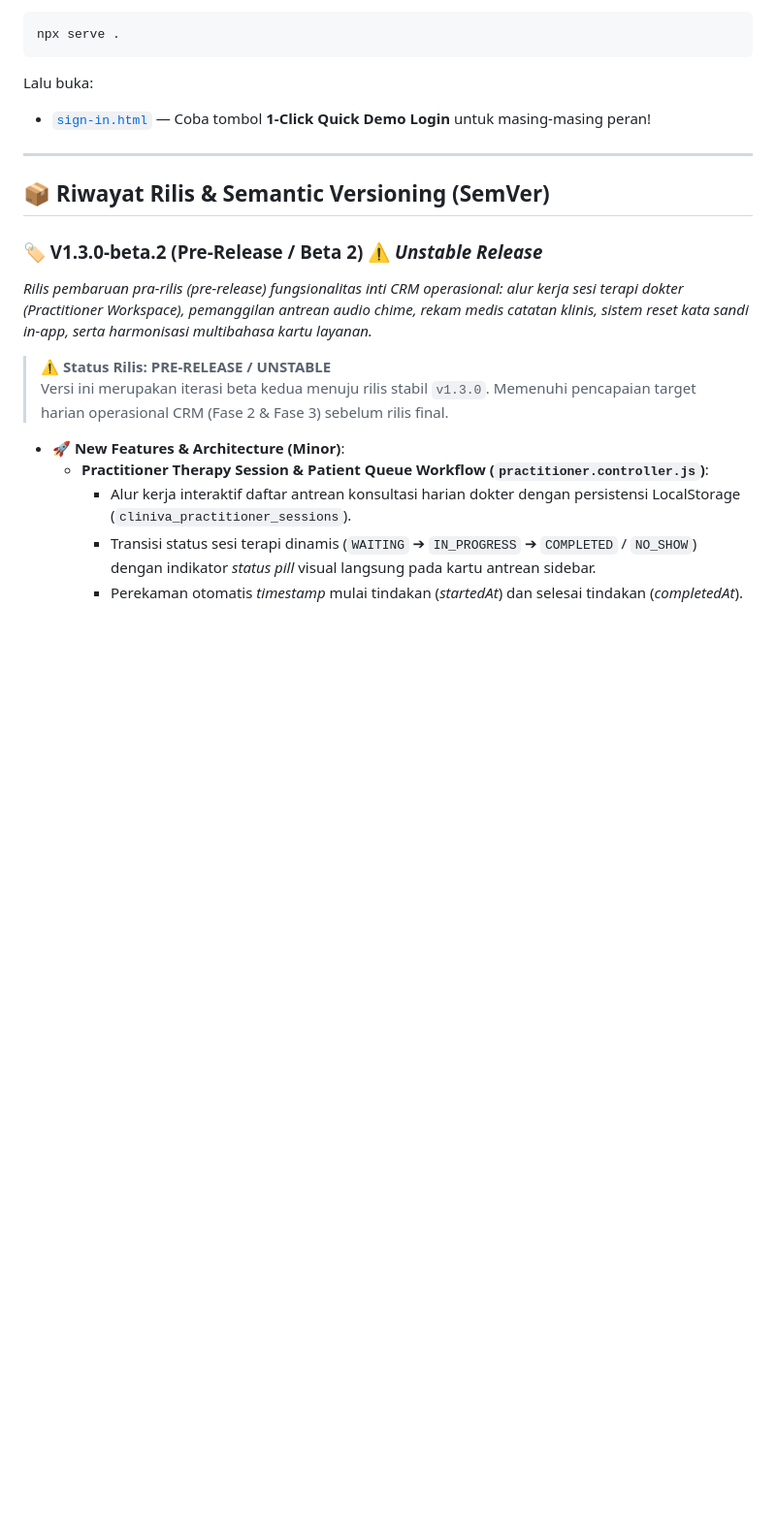
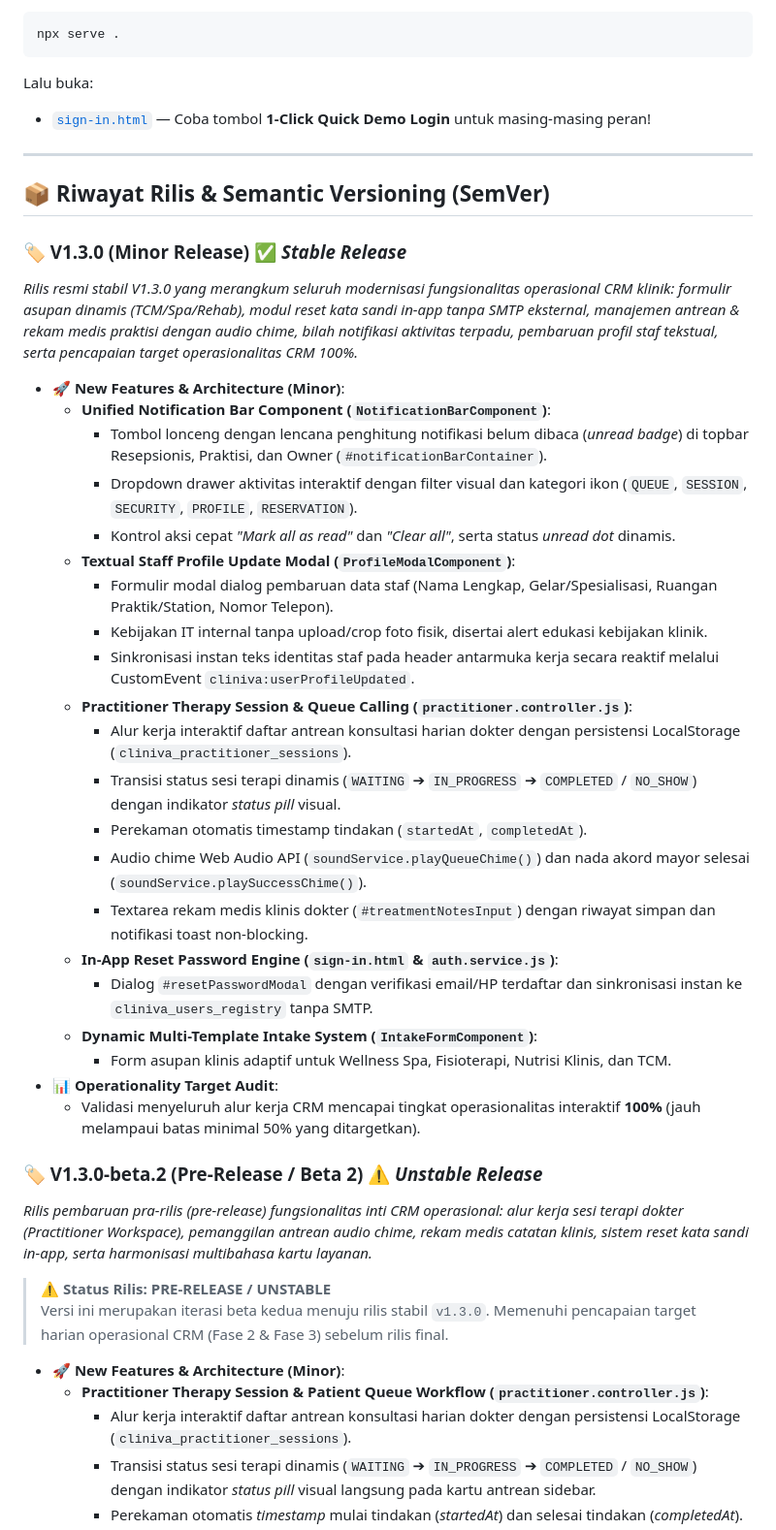
Before and after one commit to myasirnovals/prototype-crm-booking-system, a Markdown page: README.md, the part around one of its changes. Shown at 97% size. Rendered like a GitHub page; blank space fills up the shorter version.

```diff
--- a/README.md
+++ b/README.md
@@ -134,6 +128,31 @@ Lalu buka:
 
 ## 📦 Riwayat Rilis & Semantic Versioning (SemVer)
 
+### 🏷️ V1.3.0 (Minor Release) ✅ *Stable Release*
+*Rilis resmi stabil V1.3.0 yang merangkum seluruh modernisasi fungsionalitas operasional CRM klinik: formulir asupan dinamis (TCM/Spa/Rehab), modul reset kata sandi in-app tanpa SMTP eksternal, manajemen antrean & rekam medis praktisi dengan audio chime, bilah notifikasi aktivitas terpadu, pembaruan profil staf tekstual, serta pencapaian target operasionalitas CRM 100%.*
+
+- **🚀 New Features & Architecture (Minor)**:
+  - **Unified Notification Bar Component (`NotificationBarComponent`)**:
+    - Tombol lonceng dengan lencana penghitung notifikasi belum dibaca (*unread badge*) di topbar Resepsionis, Praktisi, dan Owner (`#notificationBarContainer`).
+    - Dropdown drawer aktivitas interaktif dengan filter visual dan kategori ikon (`QUEUE`, `SESSION`, `SECURITY`, `PROFILE`, `RESERVATION`).
+    - Kontrol aksi cepat *"Mark all as read"* dan *"Clear all"*, serta status *unread dot* dinamis.
+  - **Textual Staff Profile Update Modal (`ProfileModalComponent`)**:
+    - Formulir modal dialog pembaruan data staf (Nama Lengkap, Gelar/Spesialisasi, Ruangan Praktik/Station, Nomor Telepon).
+    - Kebijakan IT internal tanpa upload/crop foto fisik, disertai alert edukasi kebijakan klinik.
+    - Sinkronisasi instan teks identitas staf pada header antarmuka kerja secara reaktif melalui CustomEvent `cliniva:userProfileUpdated`.
+  - **Practitioner Therapy Session & Queue Calling (`practitioner.controller.js`)**:
+    - Alur kerja interaktif daftar antrean konsultasi harian dokter dengan persistensi LocalStorage (`cliniva_practitioner_sessions`).
+    - Transisi status sesi terapi dinamis (`WAITING` ➔ `IN_PROGRESS` ➔ `COMPLETED` / `NO_SHOW`) dengan indikator *status pill* visual.
+    - Perekaman otomatis timestamp tindakan (`startedAt`, `completedAt`).
+    - Audio chime Web Audio API (`soundService.playQueueChime()`) dan nada akord mayor selesai (`soundService.playSuccessChime()`).
+    - Textarea rekam medis klinis dokter (`#treatmentNotesInput`) dengan riwayat simpan dan notifikasi toast non-blocking.
+  - **In-App Reset Password Engine (`sign-in.html` & `auth.service.js`)**:
+    - Dialog `#resetPasswordModal` dengan verifikasi email/HP terdaftar dan sinkronisasi instan ke `cliniva_users_registry` tanpa SMTP.
+  - **Dynamic Multi-Template Intake System (`IntakeFormComponent`)**:
+    - Form asupan klinis adaptif untuk Wellness Spa, Fisioterapi, Nutrisi Klinis, dan TCM.
+- **📊 Operationality Target Audit**:
+  - Validasi menyeluruh alur kerja CRM mencapai tingkat operasionalitas interaktif **100%** (jauh melampaui batas minimal 50% yang ditargetkan).
+
 ### 🏷️ V1.3.0-beta.2 (Pre-Release / Beta 2) ⚠️ *Unstable Release*
 *Rilis pembaruan pra-rilis (pre-release) fungsionalitas inti CRM operasional: alur kerja sesi terapi dokter (Practitioner Workspace), pemanggilan antrean audio chime, rekam medis catatan klinis, sistem reset kata sandi in-app, serta harmonisasi multibahasa kartu layanan.*
 
```
Also changed, not shown: other parts of README.md (+12 -18 lines).
